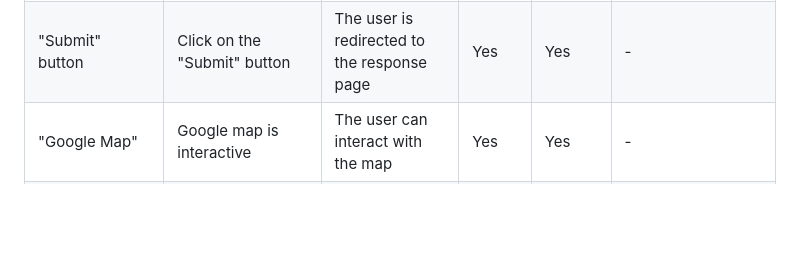
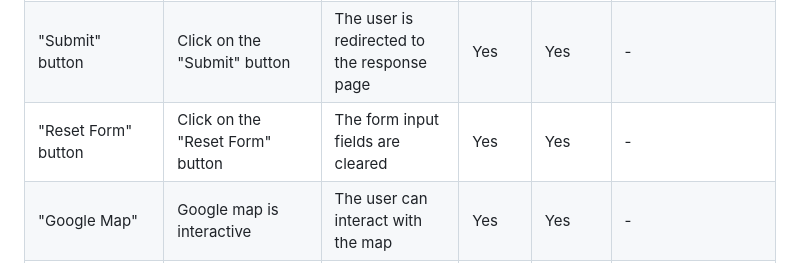
Before and after one commit to TaherCCG/TreeZone, a Markdown page: documentation/doc/TESTING.md, the part around the change. GitHub-like rendering; blank space fills up the shorter version.

Commit message:
doc:Test of form reset button

```diff
--- a/documentation/doc/TESTING.md
+++ b/documentation/doc/TESTING.md
@@ -126,6 +126,7 @@
 | Last name input | Enter the last name | The last name is entered | Yes | Yes | If user doesn't enter the last name, the error message appears |
 | Email input | Enter the email | The email is entered | Yes | Yes | If user doesn't enter the email, the error message appears. If user enters not valid email, the error message appears |
 | "Submit" button | Click on the "Submit" button | The user is redirected to the response page | Yes | Yes | - |
+| "Reset Form" button | Click on the "Reset Form" button | The form input fields are cleared | Yes | Yes | - |
 | "Google Map" | Google map is interactive | The user can interact with the map | Yes | Yes | - |
 | **Response page** | | | | | |
 | Response message | The user will be automatically redirected to the home page after 10 seconds | The user is redirected to the home page | Yes | Yes | - |
```
